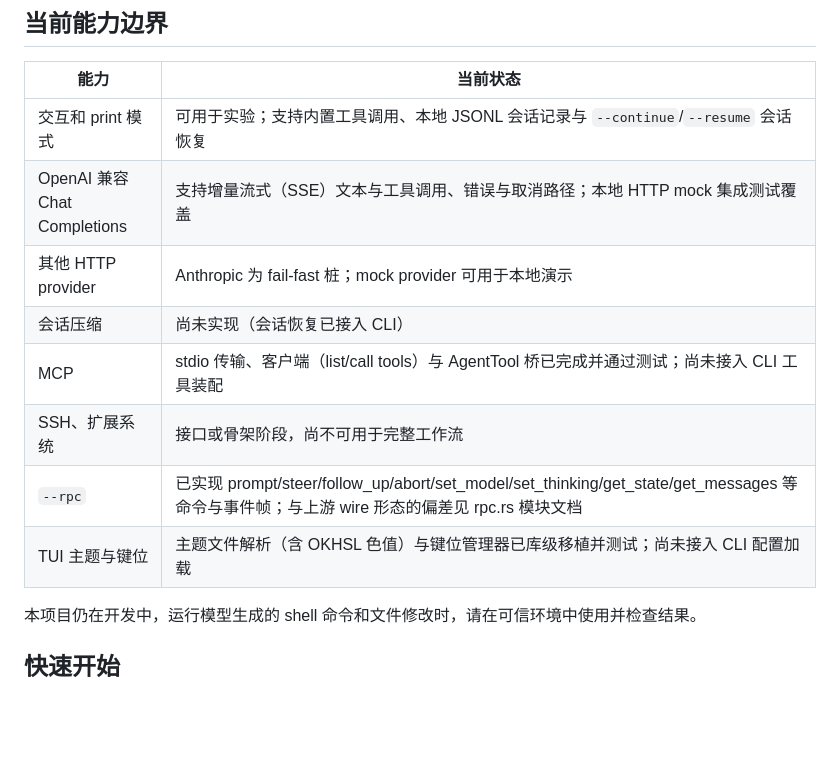
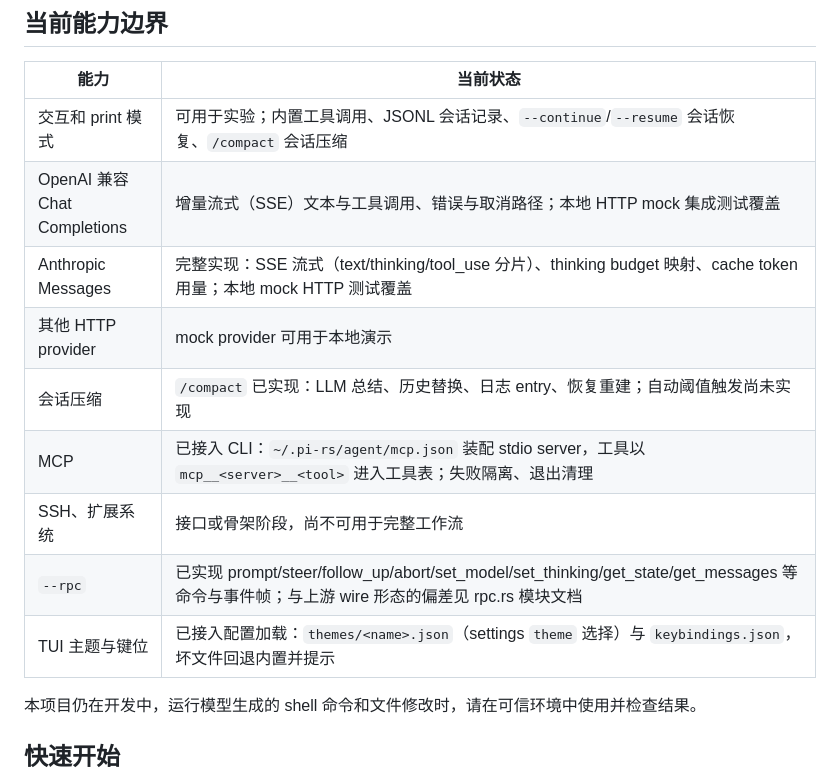
Before and after one commit to Neonity2020/pi-rs, a Markdown page: README.md, the part around the change. Rendered like a GitHub page; blank space fills up the shorter version.

```diff
--- a/README.md
+++ b/README.md
@@ -8,14 +8,15 @@
 
 | 能力 | 当前状态 |
 |---|---|
-| 交互和 print 模式 | 可用于实验；支持内置工具调用、本地 JSONL 会话记录与 `--continue`/`--resume` 会话恢复 |
-| OpenAI 兼容 Chat Completions | 支持增量流式（SSE）文本与工具调用、错误与取消路径；本地 HTTP mock 集成测试覆盖 |
-| 其他 HTTP provider | Anthropic 为 fail-fast 桩；mock provider 可用于本地演示 |
-| 会话压缩 | 尚未实现（会话恢复已接入 CLI） |
-| MCP | stdio 传输、客户端（list/call tools）与 AgentTool 桥已完成并通过测试；尚未接入 CLI 工具装配 |
+| 交互和 print 模式 | 可用于实验；内置工具调用、JSONL 会话记录、`--continue`/`--resume` 会话恢复、`/compact` 会话压缩 |
+| OpenAI 兼容 Chat Completions | 增量流式（SSE）文本与工具调用、错误与取消路径；本地 HTTP mock 集成测试覆盖 |
+| Anthropic Messages | 完整实现：SSE 流式（text/thinking/tool_use 分片）、thinking budget 映射、cache token 用量；本地 mock HTTP 测试覆盖 |
+| 其他 HTTP provider | mock provider 可用于本地演示 |
+| 会话压缩 | `/compact` 已实现：LLM 总结、历史替换、日志 entry、恢复重建；自动阈值触发尚未实现 |
+| MCP | 已接入 CLI：`~/.pi-rs/agent/mcp.json` 装配 stdio server，工具以 `mcp__<server>__<tool>` 进入工具表；失败隔离、退出清理 |
 | SSH、扩展系统 | 接口或骨架阶段，尚不可用于完整工作流 |
 | `--rpc` | 已实现 prompt/steer/follow_up/abort/set_model/set_thinking/get_state/get_messages 等命令与事件帧；与上游 wire 形态的偏差见 rpc.rs 模块文档 |
-| TUI 主题与键位 | 主题文件解析（含 OKHSL 色值）与键位管理器已库级移植并测试；尚未接入 CLI 配置加载 |
+| TUI 主题与键位 | 已接入配置加载：`themes/<name>.json`（settings `theme` 选择）与 `keybindings.json`，坏文件回退内置并提示 |
 
 本项目仍在开发中，运行模型生成的 shell 命令和文件修改时，请在可信环境中使用并检查结果。
 
```
Also changed, not shown: TASKS.md (+3 -3 lines), handoff.md (+20 -7 lines).
